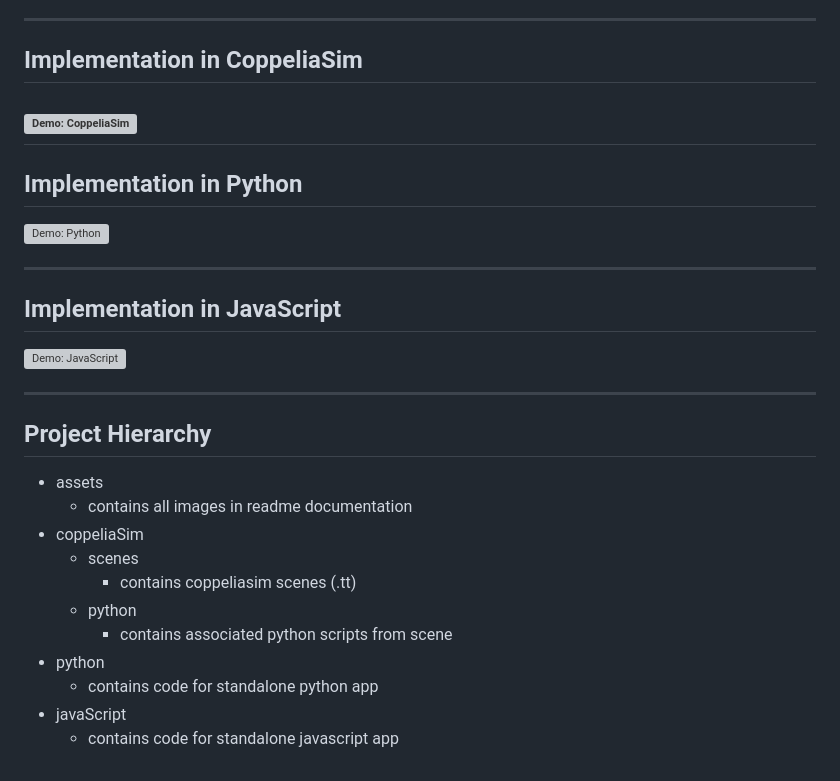
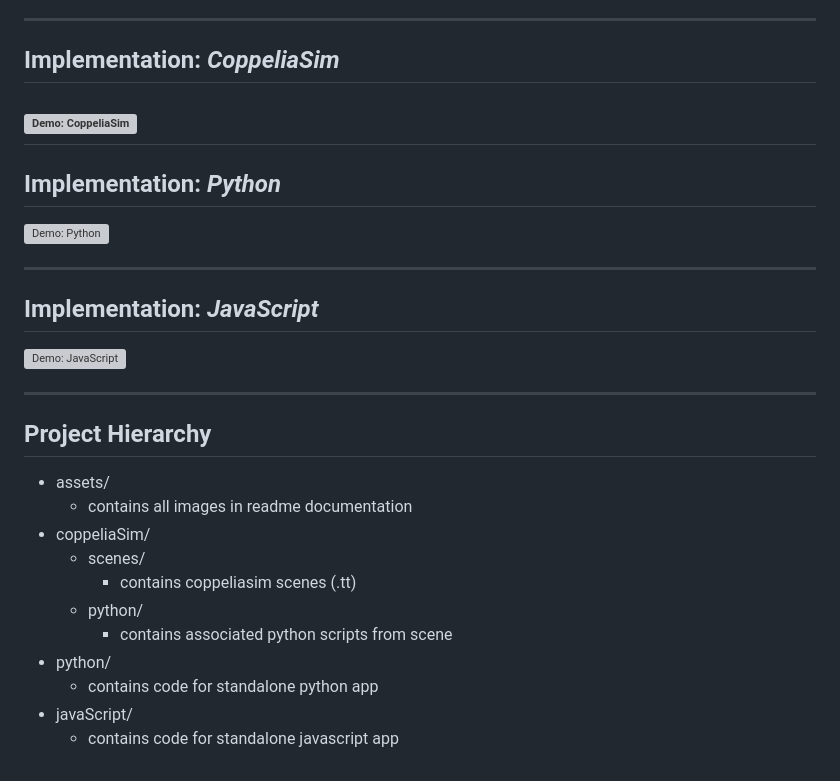
Before and after one commit to scalemailted/Spatial-Sampling-Strategies, a Markdown page: readme.md, the part around the change. Rendered like a GitHub page; grey boxes are pictures that could not be loaded.

```diff
--- a/readme.md
+++ b/readme.md
@@ -59,29 +59,29 @@ To define an orientation, three independent Euler angles are used to represent t
 
 ---
 
-## Implementation in CoppeliaSim
+## Implementation: *CoppeliaSim*
 ![Demo: CoppeliaSim](./assets/coppeliasim-sphere-sample.gif)
 ---
 
-## Implementation in Python
+## Implementation: *Python*
 ![Demo: Python](./assets/py-sphere-sample.gif)
 
 ---
 
-## Implementation in JavaScript
+## Implementation: *JavaScript*
 [![Demo: JavaScript](./assets/js-sphere-sample.gif)](https://scalemailted.github.io/Basic-Motion-Planning/WebApp/)
 
 ---
 
 ## Project Hierarchy
-- assets
+- assets/
     + contains all images in readme documentation
-- coppeliaSim
-    + scenes
+- coppeliaSim/
+    + scenes/
         - contains coppeliasim scenes (.tt)
-    + python
+    + python/
         - contains associated python scripts from scene
-- python
+- python/
     + contains code for standalone python app
-- javaScript
+- javaScript/
     + contains code for standalone javascript app
```
